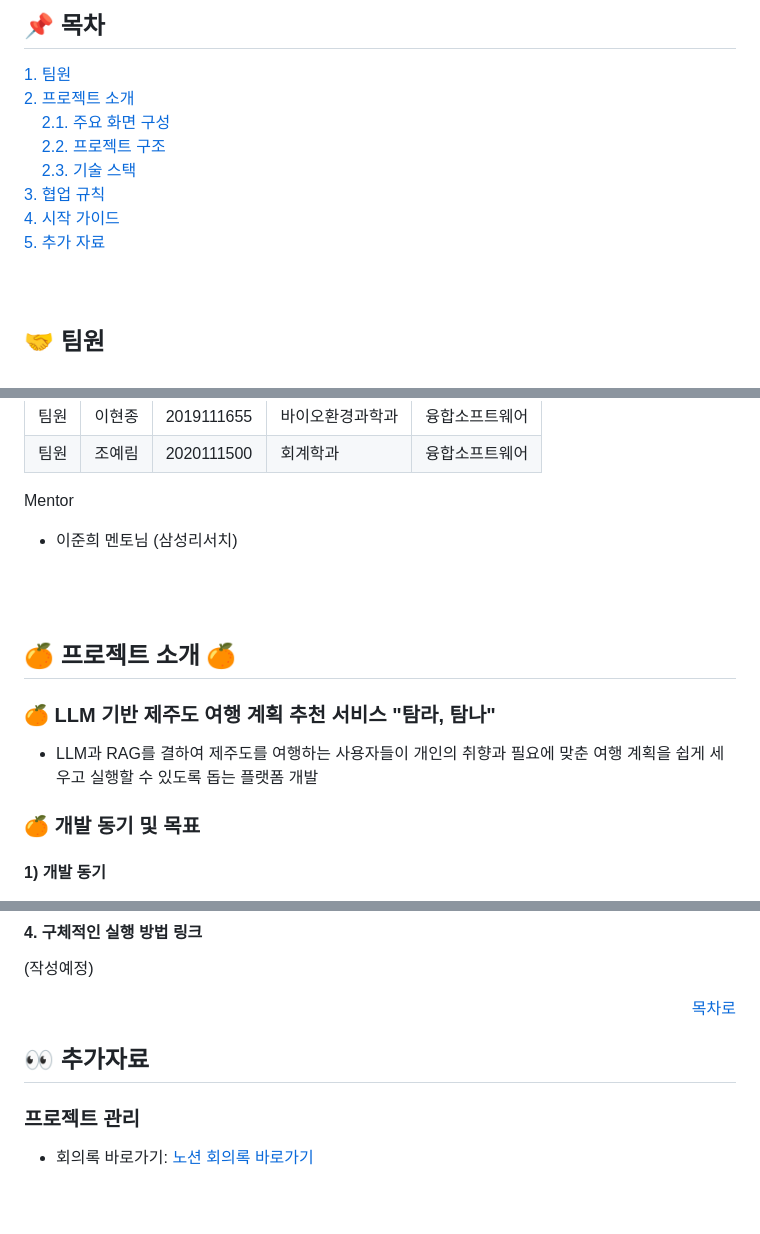
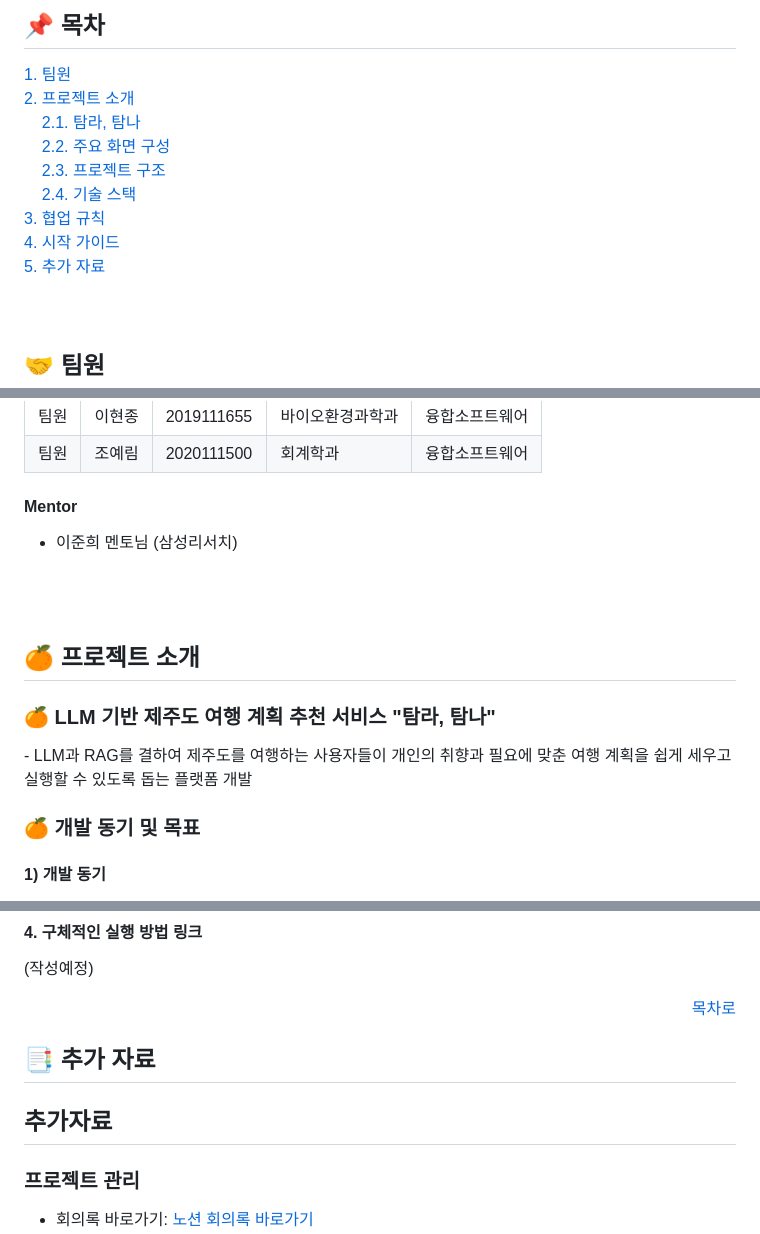
Before and after one commit to YeRimmm-Cho/jjambbong_FE, a Markdown page: README.md, 3 parts joined by grey strips. Rendered like a GitHub page; blank space fills up the shorter version.

```diff
--- a/README.md
+++ b/README.md
@@ -8,14 +8,16 @@
 
 ## 📌 목차
 [1. 팀원](#-🤝-팀원)<br>
-[2. 프로젝트 소개](#-🍊-프로젝트-소개-🍊)<br>
-&nbsp;&nbsp;&nbsp;&nbsp;[2.1. 주요 화면 구성](#-🖥️-주요-화면-구성)<br>
-&nbsp;&nbsp;&nbsp;&nbsp;[2.2. 프로젝트 구조](#-📂-프로젝트-구조)<br>
-&nbsp;&nbsp;&nbsp;&nbsp;[2.3. 기술 스택](#-🛠️-기술-스택)<br>
-[3. 협업 규칙](#협업-규칙)<br>
-[4. 시작 가이드](#시작-가이드)<br>
-[5. 추가 자료](#추가자료)<br>
+[2. 프로젝트 소개](#-프로젝트-소개)<br>
+&nbsp;&nbsp;&nbsp;&nbsp;[2.1. 탐라, 탐나](#LLM-기반-제주도-여행-계획-추천-서비스-탐라,-탐나-)<br>
+&nbsp;&nbsp;&nbsp;&nbsp;[2.2. 주요 화면 구성](#2.1.-주요-화면-구성)<br>
+&nbsp;&nbsp;&nbsp;&nbsp;[2.3. 프로젝트 구조](#-프로젝트-구조)<br>
+&nbsp;&nbsp;&nbsp;&nbsp;[2.4. 기술 스택](#2.3.-기술-스택)<br>
+[3. 협업 규칙](#3.-협업-규칙)<br>
+[4. 시작 가이드](#4.-시작-가이드)<br>
+[5. 추가 자료](#5.-추가-자료)<br>
 <br><br>
+
 
 ## 🤝 팀원
 |<img src="https://avatars.githubusercontent.com/u/144208568?v=4" width="150" height="150"/>|<img src="https://avatars.githubusercontent.com/u/155754445?v=4" width="150" height="150"/>|<img src="https://avatars.githubusercontent.com/u/162420581?v=4" width="150" height="150"/>|<img src="https://avatars.githubusercontent.com/u/144078388?v=4" width="150" height="150"/>|
@@ -31,16 +33,18 @@
 팀원 | 이현종 | 2019111655 | 바이오환경과학과 | 융합소프트웨어
 팀원 | 조예림 | 2020111500 | 회계학과 | 융합소프트웨어
 
-Mentor
+#### Mentor
 - 이준희 멘토님 (삼성리서치)
 
 <br><br>
 
 
 
-## 🍊 프로젝트 소개 🍊
-### 🍊 LLM 기반 제주도 여행 계획 추천 서비스 "탐라, 탐나"
+## 🍊 프로젝트 소개
+
+<h3 id="LLM-기반-제주도-여행-계획-추천-서비스-탐라,-탐나-">🍊 LLM 기반 제주도 여행 계획 추천 서비스 "탐라, 탐나"</h3>
 - LLM과 RAG를 결하여 제주도를 여행하는 사용자들이 개인의 취향과 필요에 맞춘 여행 계획을 쉽게 세우고 실행할 수 있도록 돕는 플랫폼 개발<br>
+
 ### 🍊 개발 동기 및 목표
 #### 1) 개발 동기
 <table>
@@ -409,9 +418,9 @@ npm start
 
 </div>
 
+<h2 id="5.-추가-자료">📑 추가 자료</h2>
 
-
-## 👀 추가자료
+## 추가자료
 ### 프로젝트 관리
 - 회의록 바로가기: [노션 회의록 바로가기](https://meadow-cast-ab6.notion.site/15c2184fcc7f8017a4c1d2e5902bbcba?v=15c2184fcc7f81dc94db000c014875ba&pvs=4)</br>
 - 프로젝트 일정 관리: [간트차트 바로가기](https://docs.google.com/spreadsheets/d/1pmHWCLUkOmYGtPjWniW8xUe0MbYlfN0K/edit?gid=1439925983#gid=1439925983)
```
Also changed, not shown: other parts of README.md (+23 -18 lines).
